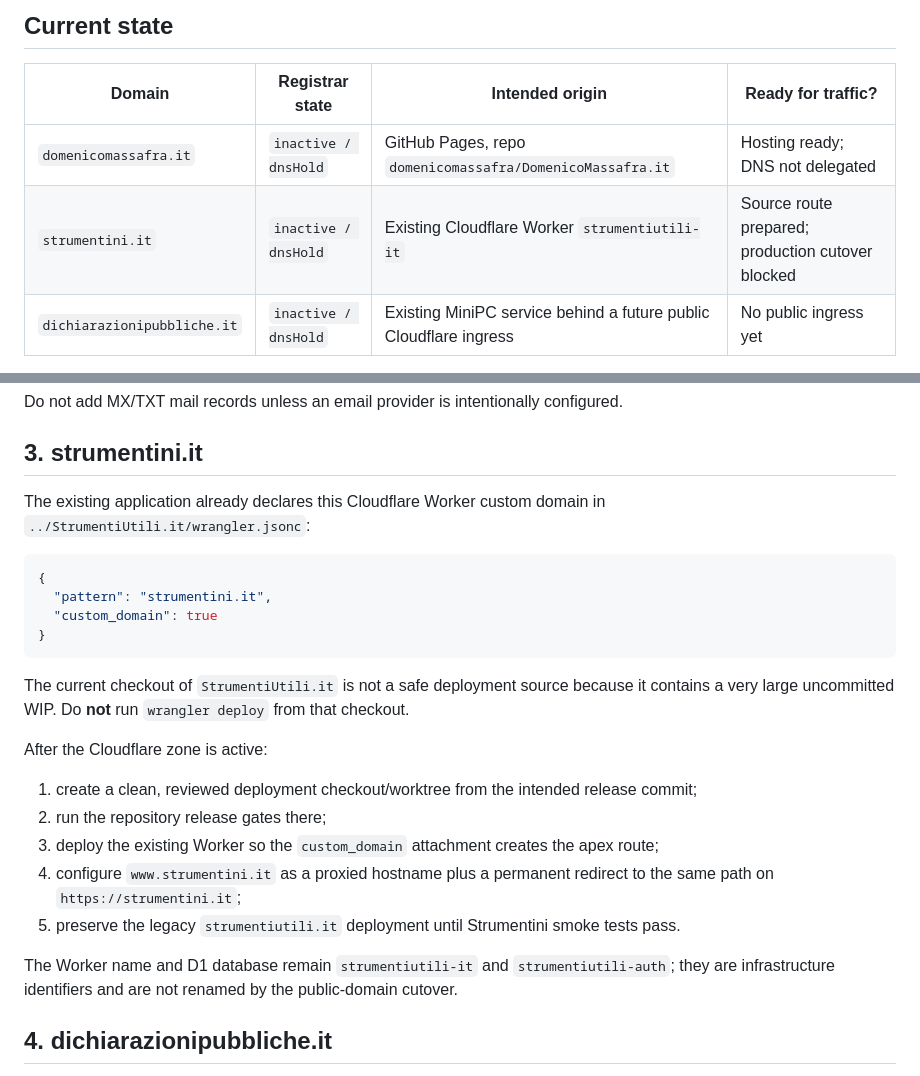
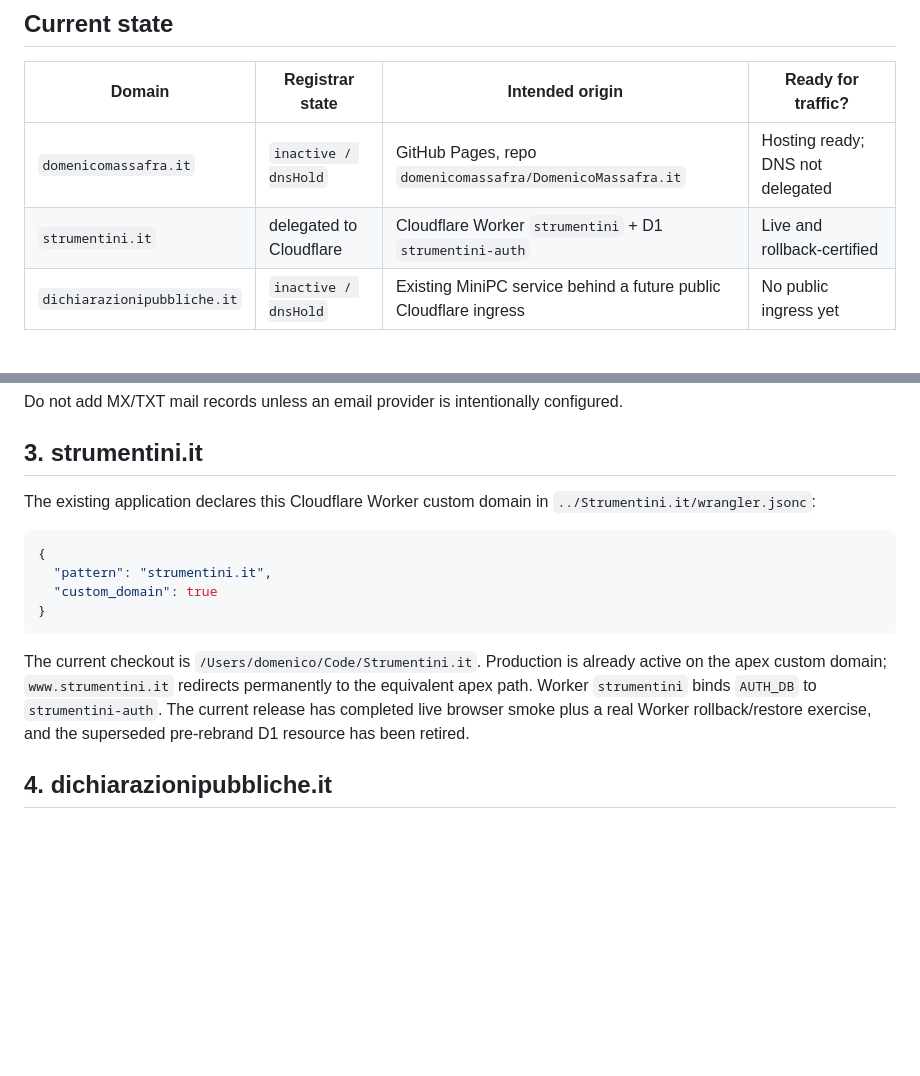
Before and after one commit to domenicomassafra/DomenicoMassafra.it, a Markdown page: docs/domain-cutover.md, 2 parts joined by grey strips. GitHub-like rendering; blank space fills up the shorter version.

Commit message:
docs: refresh Strumentini cutover state

````diff
--- a/docs/domain-cutover.md
+++ b/docs/domain-cutover.md
@@ -11,7 +11,7 @@ silently overwrite mail or an existing production origin.
 | Domain | Registrar state | Intended origin | Ready for traffic? |
 |---|---|---|---|
 | `domenicomassafra.it` | `inactive / dnsHold` | GitHub Pages, repo `domenicomassafra/DomenicoMassafra.it` | Hosting ready; DNS not delegated |
-| `strumentini.it` | `inactive / dnsHold` | Existing Cloudflare Worker `strumentiutili-it` | Source route prepared; production cutover blocked |
+| `strumentini.it` | delegated to Cloudflare | Cloudflare Worker `strumentini` + D1 `strumentini-auth` | Live and rollback-certified |
 | `dichiarazionipubbliche.it` | `inactive / dnsHold` | Existing MiniPC service behind a future public Cloudflare ingress | No public ingress yet |
 
 All three domains were registered at Dynadot on 2026-10-06 and currently return no
@@ -59,8 +59,8 @@ Do not add MX/TXT mail records unless an email provider is intentionally configu
 
 ## 3. strumentini.it
 
-The existing application already declares this Cloudflare Worker custom domain in
-`../StrumentiUtili.it/wrangler.jsonc`:
+The existing application declares this Cloudflare Worker custom domain in
+`../Strumentini.it/wrangler.jsonc`:
 
 ```json
 {
@@ -69,20 +69,11 @@ The existing application already declares this Cloudflare Worker custom domain i
 }
 ```
 
-The current checkout of `StrumentiUtili.it` is not a safe deployment source because it
-contains a very large uncommitted WIP. Do **not** run `wrangler deploy` from that checkout.
-
-After the Cloudflare zone is active:
-
-1. create a clean, reviewed deployment checkout/worktree from the intended release commit;
-2. run the repository release gates there;
-3. deploy the existing Worker so the `custom_domain` attachment creates the apex route;
-4. configure `www.strumentini.it` as a proxied hostname plus a permanent redirect to the
-   same path on `https://strumentini.it`;
-5. preserve the legacy `strumentiutili.it` deployment until Strumentini smoke tests pass.
-
-The Worker name and D1 database remain `strumentiutili-it` and `strumentiutili-auth`; they
-are infrastructure identifiers and are not renamed by the public-domain cutover.
+The current checkout is `/Users/domenico/Code/Strumentini.it`. Production is already
+active on the apex custom domain; `www.strumentini.it` redirects permanently to the
+equivalent apex path. Worker `strumentini` binds `AUTH_DB` to `strumentini-auth`.
+The current release has completed live browser smoke plus a real Worker rollback/restore
+exercise, and the superseded pre-rebrand D1 resource has been retired.
 
 ## 4. dichiarazionipubbliche.it
 
````
